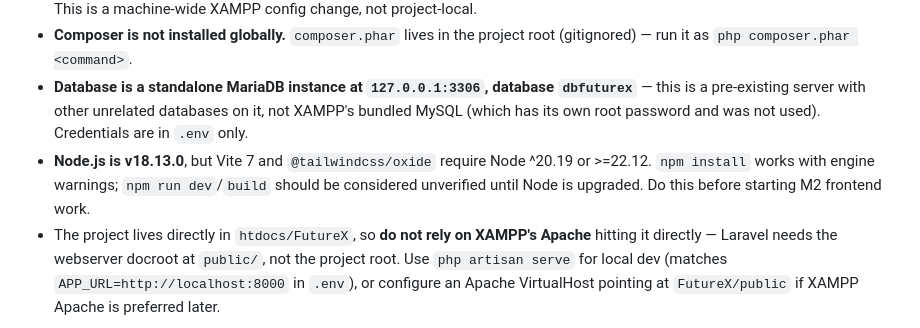
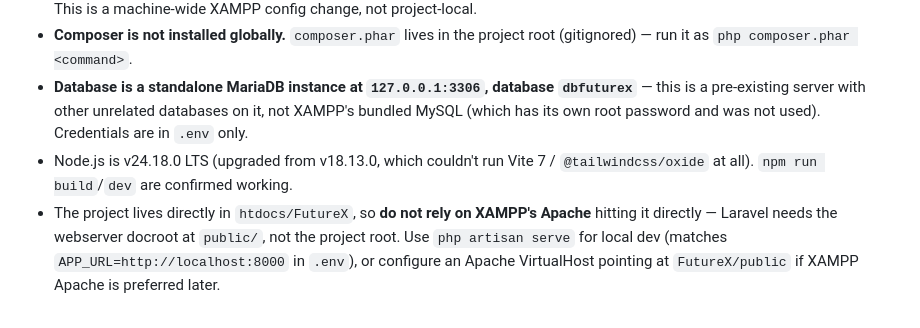
Before and after one commit to iamwaris/FutureX, a Markdown page: CLAUDE.md, the part around the change. Drawn GitHub-style.

Commit message:
Mark M0/M1 done and record the Node.js LTS upgrade
Co-Authored-By: Claude Sonnet 5 <noreply@anthropic.com>

```diff
--- a/CLAUDE.md
+++ b/CLAUDE.md
@@ -15,7 +15,7 @@ Premium Creator Operating System — a Laravel + Filament platform that serves a
 - The `intl` and `zip` PHP extensions were disabled by default in `C:\xampp\php\php.ini` and were enabled to install Filament. This is a machine-wide XAMPP config change, not project-local.
 - **Composer is not installed globally.** `composer.phar` lives in the project root (gitignored) — run it as `php composer.phar <command>`.
 - **Database is a standalone MariaDB instance at `127.0.0.1:3306`, database `dbfuturex`** — this is a pre-existing server with other unrelated databases on it, not XAMPP's bundled MySQL (which has its own root password and was not used). Credentials are in `.env` only.
-- **Node.js is v18.13.0**, but Vite 7 and `@tailwindcss/oxide` require Node ^20.19 or >=22.12. `npm install` works with engine warnings; `npm run dev`/`build` should be considered unverified until Node is upgraded. Do this before starting M2 frontend work.
+- Node.js is v24.18.0 LTS (upgraded from v18.13.0, which couldn't run Vite 7 / `@tailwindcss/oxide` at all). `npm run build`/`dev` are confirmed working.
 - The project lives directly in `htdocs/FutureX`, so **do not rely on XAMPP's Apache** hitting it directly — Laravel needs the webserver docroot at `public/`, not the project root. Use `php artisan serve` for local dev (matches `APP_URL=http://localhost:8000` in `.env`), or configure an Apache VirtualHost pointing at `FutureX/public` if XAMPP Apache is preferred later.
 
 ## Conventions
```
Also changed, not shown: docs/MILESTONES.md (+9 -11 lines).
